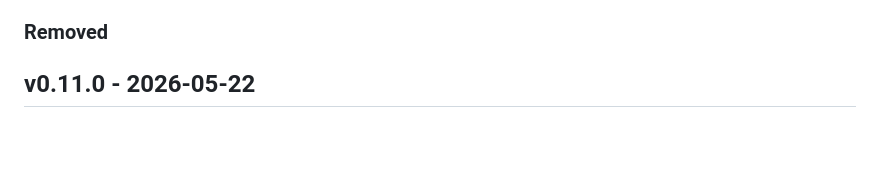
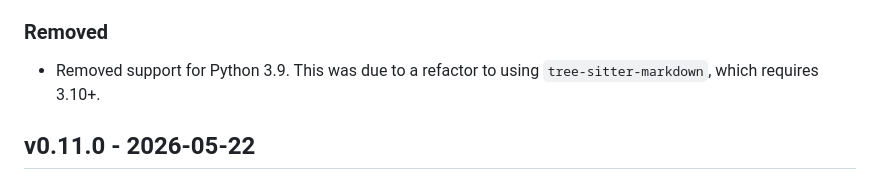
Before and after one commit to lintquarto/lintquarto, a Markdown page: CHANGELOG.md, the part around the change. Rendered like a GitHub page; blank space fills up the shorter version.

Commit message:
chore(v0.12.0): mention 3.9 removal in changelog

```diff
--- a/CHANGELOG.md
+++ b/CHANGELOG.md
@@ -35,6 +35,8 @@ This release primarily addresses feedback from @sneakers-the-rat 's [PyOpenSci r
 * Replace all chunk options with placeholders, fixing a false positive `E265` pycodestyle error (#138).
 
 ### Removed
+
+* Removed support for Python 3.9. This was due to a refactor to using `tree-sitter-markdown`, which requires 3.10+.
 
 ## v0.11.0 - 2026-05-22
 
```
